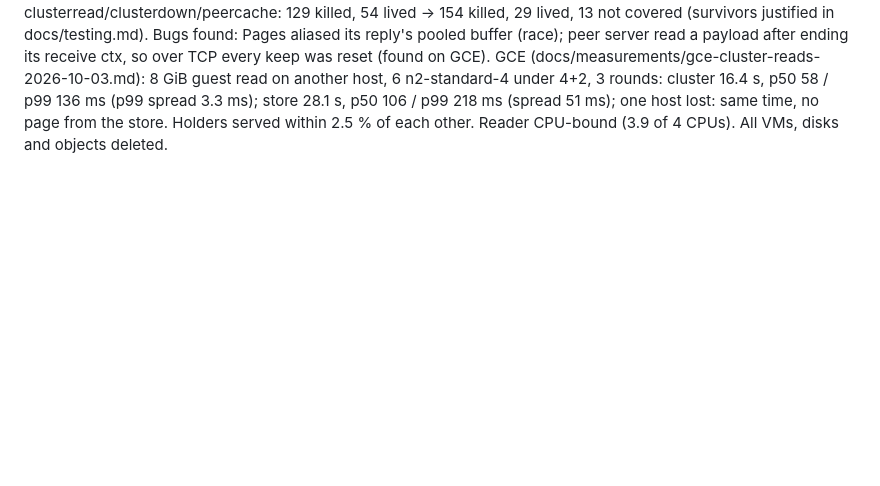
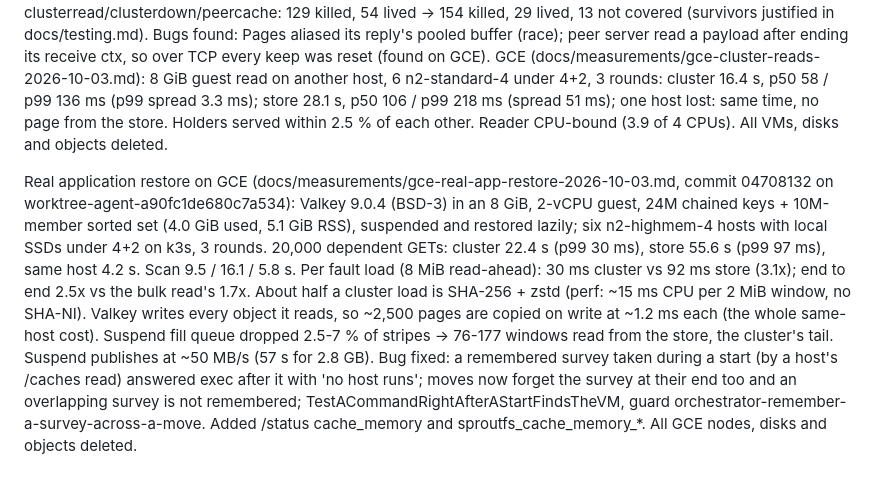
Before and after one commit to semistrict/sproutfs, a Markdown page: backlog/tasks/task-81 - Make-the-hosts-SSDs-one-erasure-coded-disk-cache-for-the-cluster.md, the part around one of its changes. GitHub-like rendering; blank space fills up the shorter version.

Commit message:
Note the real application restore on TASK-81

```diff
--- a/backlog/tasks/task-81 - Make-the-hosts-SSDs-one-erasure-coded-disk-cache-for-the-cluster.md
+++ b/backlog/tasks/task-81 - Make-the-hosts-SSDs-one-erasure-coded-disk-cache-for-the-cluster.md
@@ -143,4 +143,6 @@ Decisions: simtest worlds set hedge floor, bound and stripe timeout to an hour (
 Tests: exact property tests in checkpoint/clusterread_test.go, read campaign with 5 Buggify sites and 19 probes, simtest TestAVMOpensFromTheClusterAfterAnyOneHostIsLostDrainedOrRestarted; fingerprint -count=20 and probe campaign pass after merging main. Guards: 4 peer, 13 cluster, each killed. Gremlins on clusterread/clusterdown/peercache: 129 killed, 54 lived -> 154 killed, 29 lived, 13 not covered (survivors justified in docs/testing.md).
 Bugs found: Pages aliased its reply's pooled buffer (race); peer server read a payload after ending its receive ctx, so over TCP every keep was reset (found on GCE).
 GCE (docs/measurements/gce-cluster-reads-2026-10-03.md): 8 GiB guest read on another host, 6 n2-standard-4 under 4+2, 3 rounds: cluster 16.4 s, p50 58 / p99 136 ms (p99 spread 3.3 ms); store 28.1 s, p50 106 / p99 218 ms (spread 51 ms); one host lost: same time, no page from the store. Holders served within 2.5 % of each other. Reader CPU-bound (3.9 of 4 CPUs). All VMs, disks and objects deleted.
+
+Real application restore on GCE (docs/measurements/gce-real-app-restore-2026-10-03.md, commit 04708132 on worktree-agent-a90fc1de680c7a534): Valkey 9.0.4 (BSD-3) in an 8 GiB, 2-vCPU guest, 24M chained keys + 10M-member sorted set (4.0 GiB used, 5.1 GiB RSS), suspended and restored lazily; six n2-highmem-4 hosts with local SSDs under 4+2 on k3s, 3 rounds. 20,000 dependent GETs: cluster 22.4 s (p99 30 ms), store 55.6 s (p99 97 ms), same host 4.2 s. Scan 9.5 / 16.1 / 5.8 s. Per fault load (8 MiB read-ahead): 30 ms cluster vs 92 ms store (3.1x); end to end 2.5x vs the bulk read's 1.7x. About half a cluster load is SHA-256 + zstd (perf: ~15 ms CPU per 2 MiB window, no SHA-NI). Valkey writes every object it reads, so ~2,500 pages are copied on write at ~1.2 ms each (the whole same-host cost). Suspend fill queue dropped 2.5-7 % of stripes -> 76-177 windows read from the store, the cluster's tail. Suspend publishes at ~50 MB/s (57 s for 2.8 GB). Bug fixed: a remembered survey taken during a start (by a host's /caches read) answered exec after it with 'no host runs'; moves now forget the survey at their end too and an overlapping survey is not remembered; TestACommandRightAfterAStartFindsTheVM, guard orchestrator-remember-a-survey-across-a-move. Added /status cache_memory and sproutfs_cache_memory_*. All GCE nodes, disks and objects deleted.
 <!-- SECTION:NOTES:END -->
```
Also changed, not shown: other parts of backlog/tasks/task-81 - Make-the-hosts-SSDs-one-erasure-coded-disk-cache-for-the-cluster.md (+1 -1 lines).
